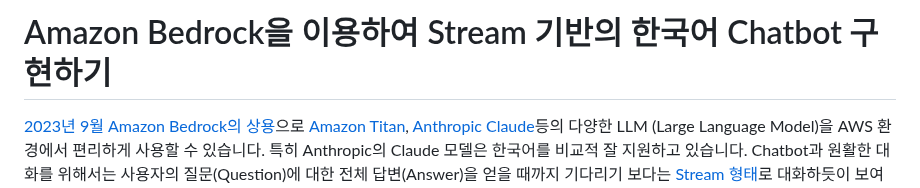
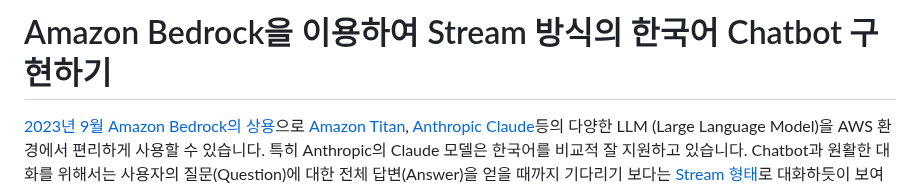
Before and after one commit to kyopark2014/stream-chatbot-for-amazon-bedrock, a Markdown page: README.md, the part around the change. Rendered like a GitHub page.

```diff
--- a/README.md
+++ b/README.md
@@ -1,4 +1,4 @@
-# Amazon Bedrock을 이용하여 Stream 기반의 한국어 Chatbot 구현하기
+# Amazon Bedrock을 이용하여 Stream 방식의 한국어 Chatbot 구현하기
 
 [2023년 9월 Amazon Bedrock의 상용](https://aws.amazon.com/ko/about-aws/whats-new/2023/09/amazon-bedrock-generally-available/)으로 [Amazon Titan](https://aws.amazon.com/ko/bedrock/titan/), [Anthropic Claude](https://aws.amazon.com/ko/bedrock/claude/)등의 다양한 LLM (Large Language Model)을 AWS 환경에서 편리하게 사용할 수 있습니다. 특히 Anthropic의 Claude 모델은 한국어를 비교적 잘 지원하고 있습니다. Chatbot과 원활한 대화를 위해서는 사용자의 질문(Question)에 대한 전체 답변(Answer)을 얻을 때까지 기다리기 보다는 [Stream 형태](https://blog.langchain.dev/streaming-support-in-langchain/)로 대화하듯이 보여주는것이 사용성에서 좋습니다. 본 게시글에서는 [Amazon Bedrock](https://aws.amazon.com/ko/bedrock/)을 사용하여 Stream을 지원하는 한국어 Chatbot을 만드는 방법을 설명합니다.
 
```
